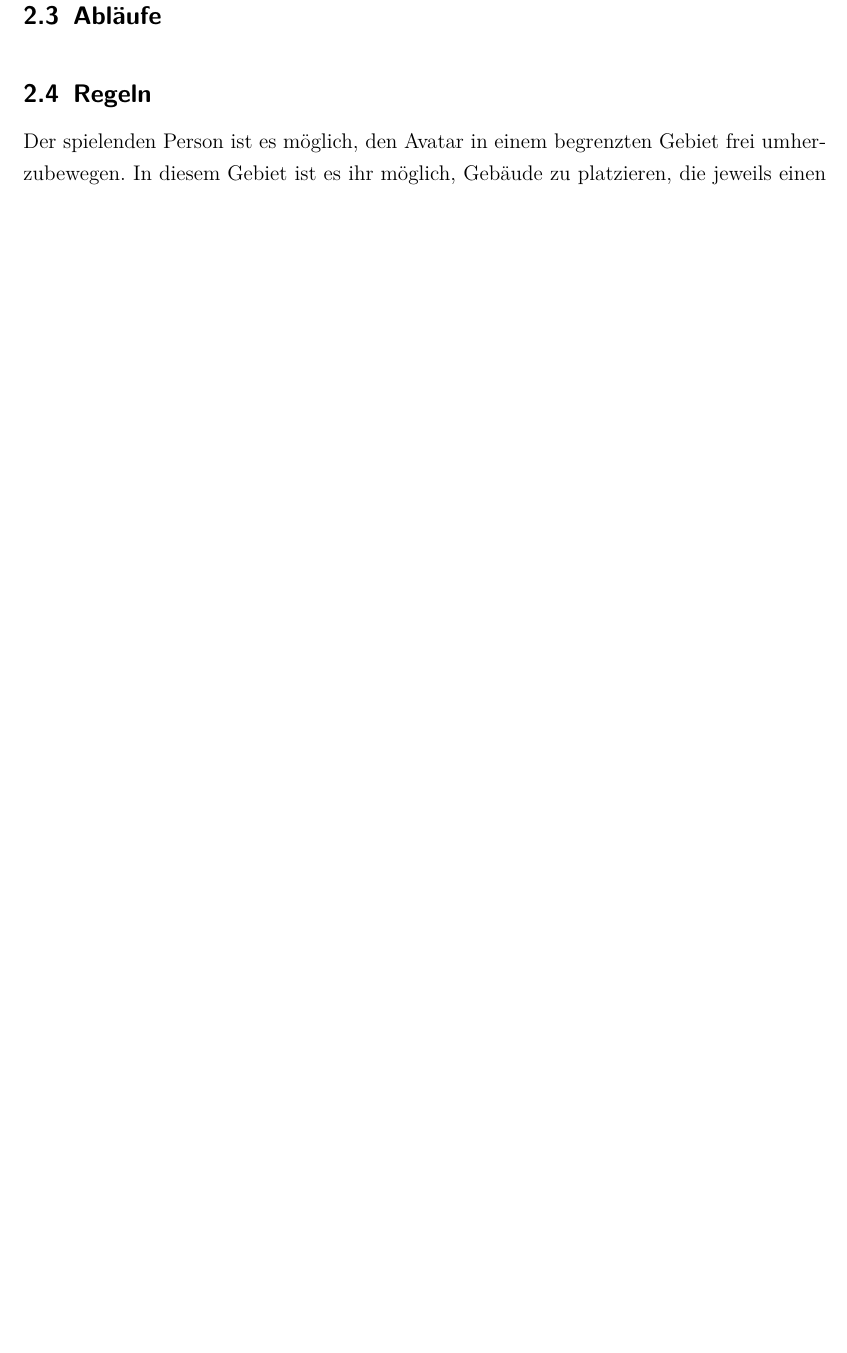
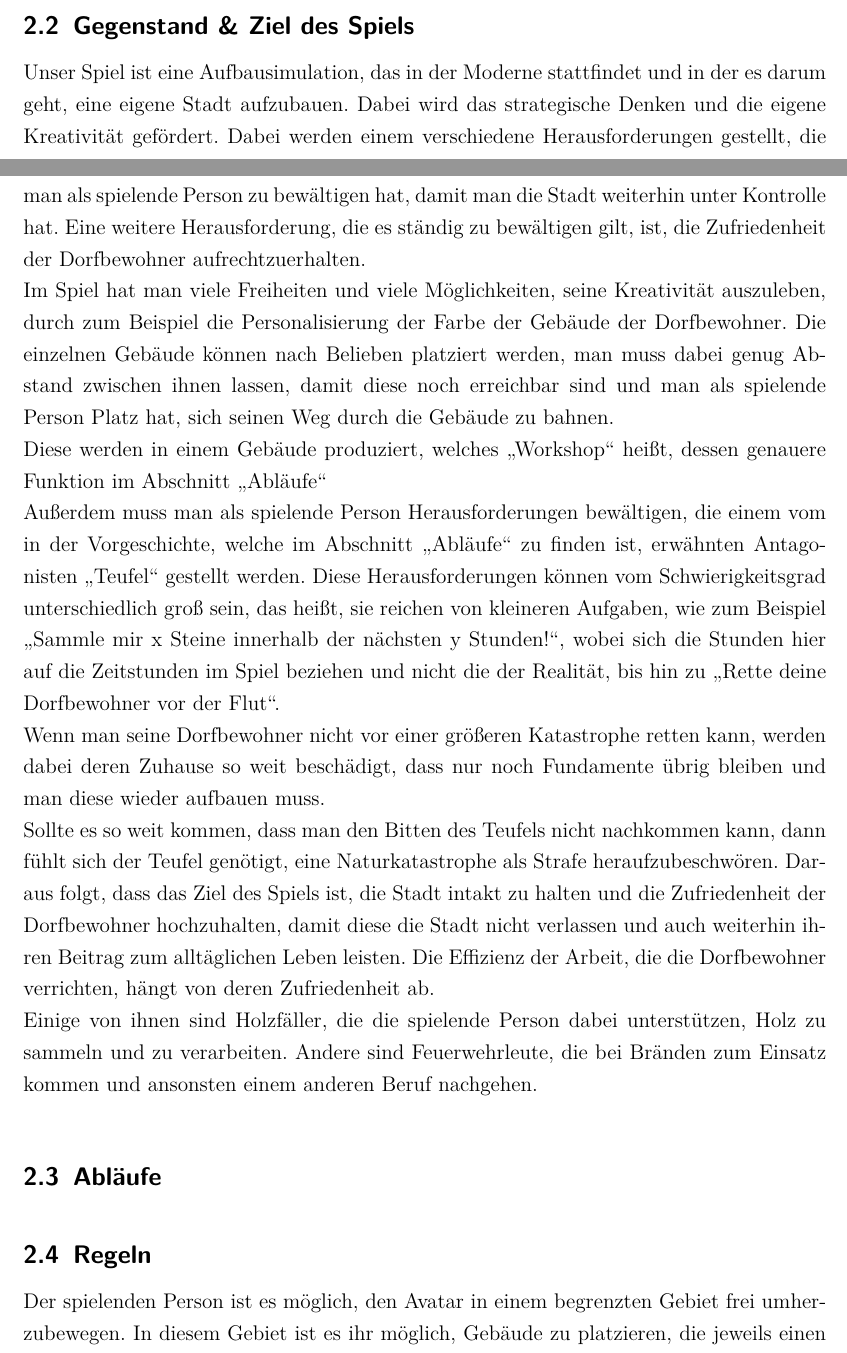
Before and after one commit to a-schallenberg/game-dev, a LaTeX document (Documents/LaTeX/GDD/game_design_document.tex): part of page 4 of 8 before the commit and two parts of pages 3 and 4 of 8 after it, the two joined at a grey line, cut at the place of the change, the shorter picture padded with empty space. Compiled offline with pdfLaTeX.

Commit message:
Updated GDD 'Gegenstand und Ziel des Spiels'

```diff
--- a/Documents/LaTeX/GDD/game_design_document.tex
+++ b/Documents/LaTeX/GDD/game_design_document.tex
@@ -78,6 +78,16 @@ Auch für ältere Spielende eignet sich das Spiel. Hierbei muss jedoch beachtet
 
 \sectionspace
 \subsection{Gegenstand \& Ziel des Spiels}\label{sec:Gegenstand}
+Unser Spiel ist eine Aufbausimulation, das in der Moderne stattfindet und in der es darum geht, eine eigene Stadt aufzubauen. Dabei wird das strategische Denken und die eigene Kreativität gefördert. Dabei werden einem verschiedene Herausforderungen gestellt, die man als spielende Person zu bewältigen hat, damit man die Stadt weiterhin unter Kontrolle hat. Eine weitere Herausforderung, die es ständig zu bewältigen gilt, ist, die Zufriedenheit der Dorfbewohner aufrechtzuerhalten. \\
+Im Spiel hat man viele Freiheiten und viele Möglichkeiten, seine Kreativität auszuleben, durch zum Beispiel die Personalisierung der Farbe der Gebäude der Dorfbewohner. Die einzelnen Gebäude können nach Belieben platziert werden, man muss dabei genug Abstand zwischen ihnen lassen, damit diese noch erreichbar sind und man als spielende Person Platz hat, sich seinen Weg durch die Gebäude zu bahnen. \\
+Diese werden in einem Gebäude produziert, welches "`Workshop"' heißt, dessen genauere Funktion im Abschnitt "`Abläufe"' \\
+%1. Begrifffindung: Siedlung, Stadt, Dorf, Kolonie???
+%2. Regeln = Abläufe????
+Außerdem muss man als spielende Person Herausforderungen bewältigen, die einem vom in der Vorgeschichte, welche im Abschnitt "`Abläufe"' zu finden ist, erwähnten Antagonisten "`Teufel"' gestellt werden. Diese Herausforderungen können vom Schwierigkeitsgrad unterschiedlich groß sein, das heißt, sie reichen von kleineren Aufgaben, wie zum Beispiel "`Sammle mir x Steine innerhalb der nächsten y Stunden!"', wobei sich die Stunden hier auf die Zeitstunden im Spiel beziehen und nicht die der Realität, bis hin zu "`Rette deine Dorfbewohner vor der Flut"'. \\
+Wenn man seine Dorfbewohner nicht vor einer größeren Katastrophe retten kann, werden dabei deren Zuhause so weit beschädigt, dass nur noch Fundamente übrig bleiben und man diese wieder aufbauen muss. \\
+Sollte es so weit kommen, dass man den Bitten des Teufels nicht nachkommen kann, dann fühlt sich der Teufel genötigt, eine Naturkatastrophe als Strafe heraufzubeschwören.
+Daraus folgt, dass das Ziel des Spiels ist, die Stadt intakt zu halten und die Zufriedenheit der Dorfbewohner hochzuhalten, damit diese die Stadt nicht verlassen und auch weiterhin ihren Beitrag zum alltäglichen Leben leisten. Die Effizienz der Arbeit, die die Dorfbewohner verrichten, hängt von deren Zufriedenheit ab. \\
+Einige von ihnen sind Holzfäller, die die spielende Person dabei unterstützen, Holz zu sammeln und zu verarbeiten. Andere sind Feuerwehrleute, die bei Bränden zum Einsatz kommen und ansonsten einem anderen Beruf nachgehen.
 
 \sectionspace
 \subsection{Abläufe}\label{sec:Ablaeufe}
```
